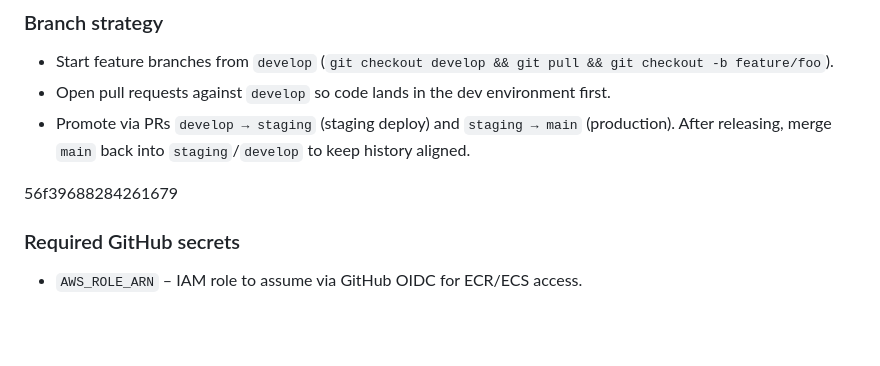
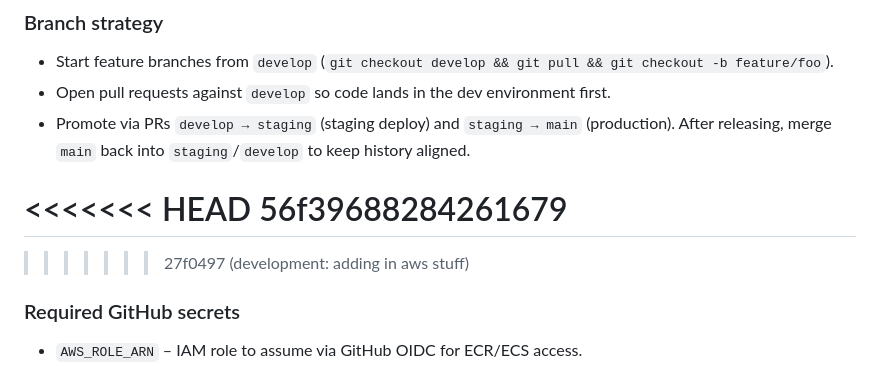
Before and after one commit to dillesca/freeze-fest, a Markdown page: README.md, the part around the change printed below. Drawn GitHub-style; blank space fills up the shorter version.

```diff
--- a/README.md
+++ b/README.md
@@ -105,7 +104,10 @@ docker run --rm \
 - Open pull requests against `develop` so code lands in the dev environment first.
 - Promote via PRs `develop → staging` (staging deploy) and `staging → main` (production). After releasing, merge `main` back into `staging`/`develop` to keep history aligned.
 
+<<<<<<< HEAD
 56f39688284261679
+=======
+>>>>>>> 27f0497 (development: adding in aws stuff)
 ### Required GitHub secrets
 
 - `AWS_ROLE_ARN` – IAM role to assume via GitHub OIDC for ECR/ECS access.
```
Also changed, not shown: other parts of README.md (+0 -1 lines).
